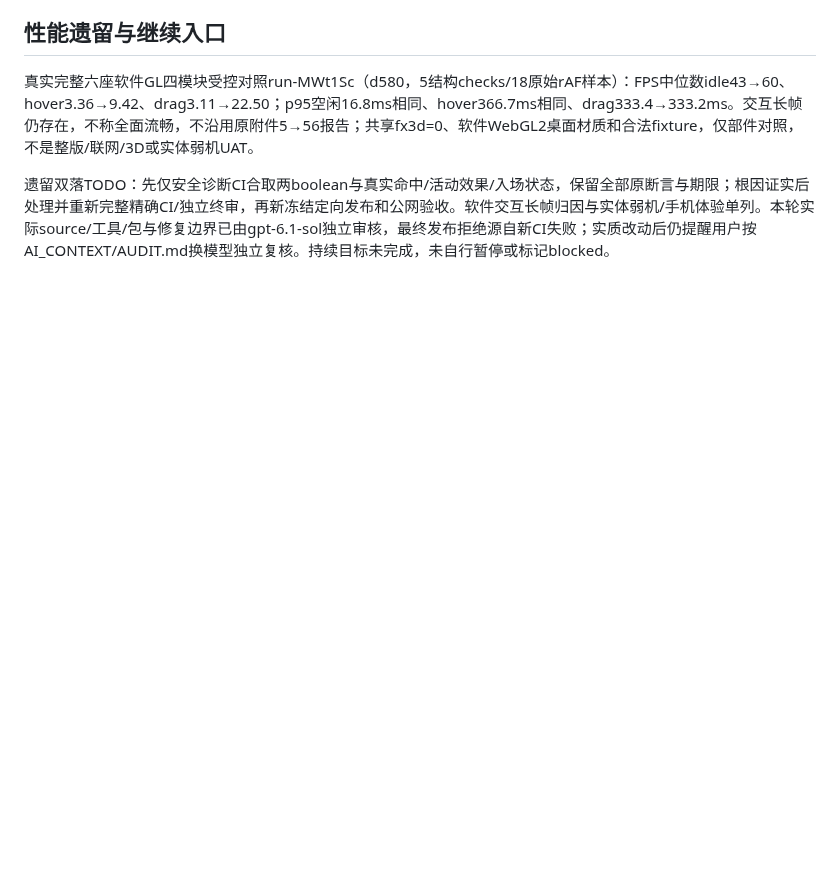
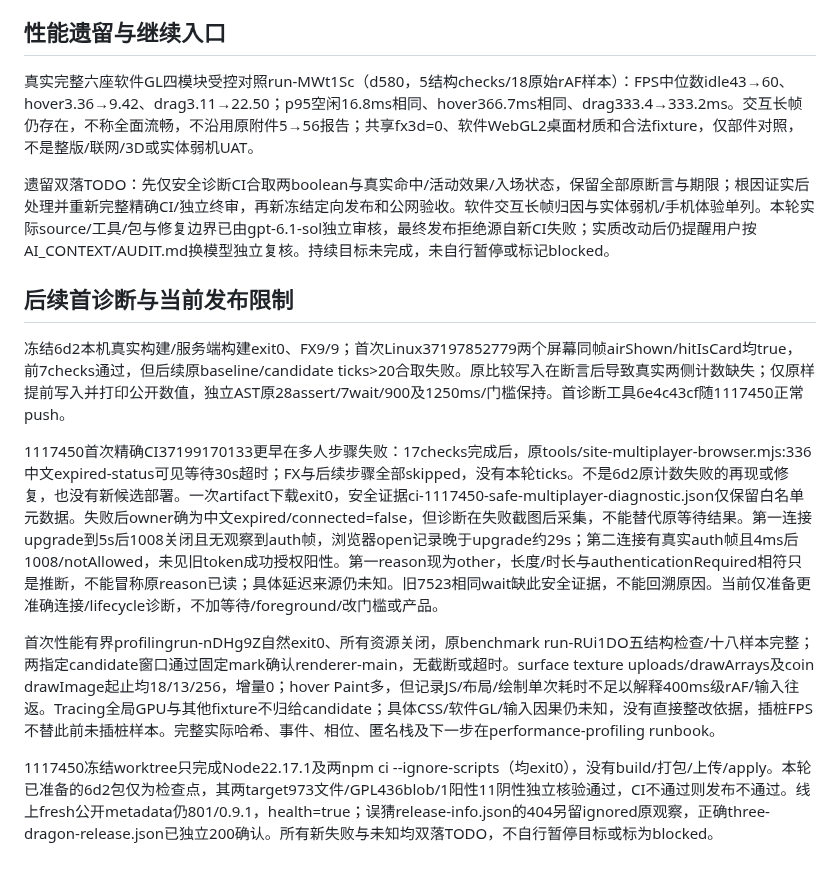
Before and after one commit to FullPeople/three-dragon-ante, a Markdown page: AI_CONTEXT/RUNBOOKS/2026-10-04_website-release-status.md, the part around the change. Rendered like a GitHub page; blank space fills up the shorter version.

Commit message:
docs: retain failed CI and completed profiling evidence [skip ci]

```diff
--- a/AI_CONTEXT/RUNBOOKS/2026-10-04_website-release-status.md
+++ b/AI_CONTEXT/RUNBOOKS/2026-10-04_website-release-status.md
@@ -29,3 +29,14 @@ https://github.com/FullPeople/three-dragon-ante/actions/runs/37196321804 对应
 真实完整六座软件GL四模块受控对照run-MWt1Sc（d580，5结构checks/18原始rAF样本）：FPS中位数idle43→60、hover3.36→9.42、drag3.11→22.50；p95空闲16.8ms相同、hover366.7ms相同、drag333.4→333.2ms。交互长帧仍存在，不称全面流畅，不沿用原附件5→56报告；共享fx3d=0、软件WebGL2桌面材质和合法fixture，仅部件对照，不是整版/联网/3D或实体弱机UAT。
 
 遗留双落TODO：先仅安全诊断CI合取两boolean与真实命中/活动效果/入场状态，保留全部原断言与期限；根因证实后处理并重新完整精确CI/独立终审，再新冻结定向发布和公网验收。软件交互长帧归因与实体弱机/手机体验单列。本轮实际source/工具/包与修复边界已由gpt-6.1-sol独立审核，最终发布拒绝源自新CI失败；实质改动后仍提醒用户按AI_CONTEXT/AUDIT.md换模型独立复核。持续目标未完成，未自行暂停或标记blocked。
+
+
+## 后续首诊断与当前发布限制
+
+冻结6d2本机真实构建/服务端构建exit0、FX9/9；首次Linux37197852779两个屏幕同帧airShown/hitIsCard均true，前7checks通过，但后续原baseline/candidate ticks>20合取失败。原比较写入在断言后导致真实两侧计数缺失；仅原样提前写入并打印公开数值，独立AST原28assert/7wait/900及1250ms/门槛保持。首诊断工具6e4c43cf随1117450正常push。
+
+1117450首次精确CI37199170133更早在多人步骤失败：17checks完成后，原tools/site-multiplayer-browser.mjs:336中文expired-status可见等待30s超时；FX与后续步骤全部skipped，没有本轮ticks。不是6d2原计数失败的再现或修复，也没有新候选部署。一次artifact下载exit0，安全证据ci-1117450-safe-multiplayer-diagnostic.json仅保留白名单元数据。失败后owner确为中文expired/connected=false，但诊断在失败截图后采集，不能替代原等待结果。第一连接upgrade到5s后1008关闭且无观察到auth帧，浏览器open记录晚于upgrade约29s；第二连接有真实auth帧且4ms后1008/notAllowed，未见旧token成功授权阳性。第一reason现为other，长度/时长与authenticationRequired相符只是推断，不能冒称原reason已读；具体延迟来源仍未知。旧7523相同wait缺此安全证据，不能回溯原因。当前仅准备更准确连接/lifecycle诊断，不加等待/foreground/改门槛或产品。
+
+首次性能有界profilingrun-nDHg9Z自然exit0、所有资源关闭，原benchmark run-RUi1DO五结构检查/十八样本完整；两指定candidate窗口通过固定mark确认renderer-main，无截断或超时。surface texture uploads/drawArrays及coin drawImage起止均18/13/256，增量0；hover Paint多，但记录JS/布局/绘制单次耗时不足以解释400ms级rAF/输入往返。Tracing全局GPU与其他fixture不归给candidate；具体CSS/软件GL/输入因果仍未知，没有直接整改依据，插桩FPS不替此前未插桩样本。完整实际哈希、事件、相位、匿名栈及下一步在performance-profiling runbook。
+
+1117450冻结worktree只完成Node22.17.1及两npm ci --ignore-scripts（均exit0），没有build/打包/上传/apply。本轮已准备的6d2包仅为检查点，其两target973文件/GPL436blob/1阳性11阴性独立核验通过，CI不通过则发布不通过。线上fresh公开metadata仍801/0.9.1，health=true；误猜release-info.json的404另留ignored原观察，正确three-dragon-release.json已独立200确认。所有新失败与未知均双落TODO，不自行暂停目标或标为blocked。
```
Also changed, not shown: AI_CONTEXT/MEMORY.md (+2 -0 lines), AI_CONTEXT/TODO.md (+3 -0 lines).
